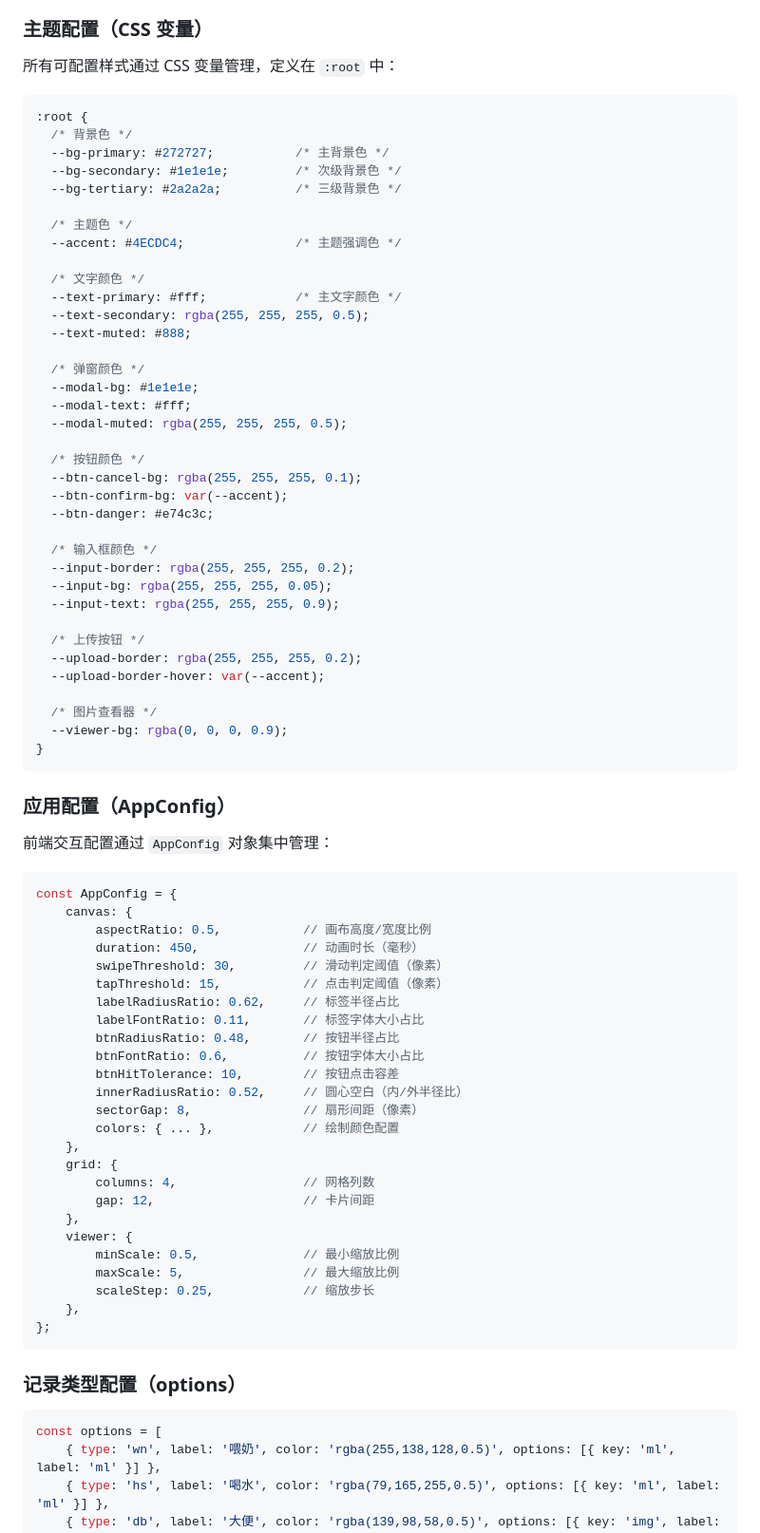
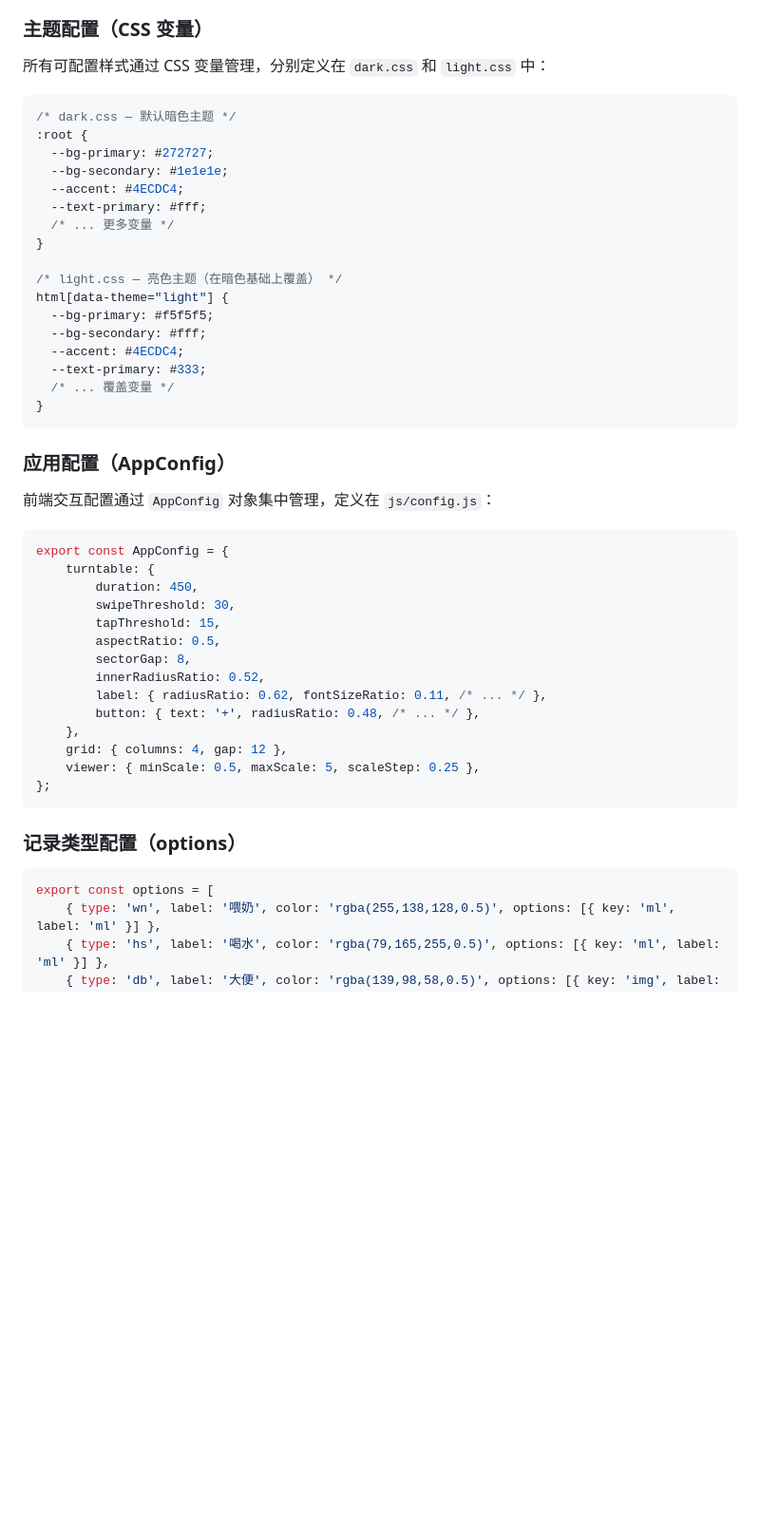
Before and after one commit to Eug620/server-fastify, a Markdown page: README.md, the part around one of its changes. Shown at 95% size. GitHub-like rendering; blank space fills up the shorter version.

````diff
--- a/README.md
+++ b/README.md
@@ -210,83 +280,53 @@ interface ApiResponse<T> {
 
 ### 主题配置（CSS 变量）
 
-所有可配置样式通过 CSS 变量管理，定义在 `:root` 中：
+所有可配置样式通过 CSS 变量管理，分别定义在 `dark.css` 和 `light.css` 中：
 
 ```css
+/* dark.css — 默认暗色主题 */
 :root {
-  /* 背景色 */
-  --bg-primary: #272727;           /* 主背景色 */
-  --bg-secondary: #1e1e1e;         /* 次级背景色 */
-  --bg-tertiary: #2a2a2a;          /* 三级背景色 */
+  --bg-primary: #272727;
+  --bg-secondary: #1e1e1e;
+  --accent: #4ECDC4;
+  --text-primary: #fff;
+  /* ... 更多变量 */
+}
 
-  /* 主题色 */
-  --accent: #4ECDC4;               /* 主题强调色 */
-
-  /* 文字颜色 */
-  --text-primary: #fff;            /* 主文字颜色 */
-  --text-secondary: rgba(255, 255, 255, 0.5);
-  --text-muted: #888;
-
-  /* 弹窗颜色 */
-  --modal-bg: #1e1e1e;
-  --modal-text: #fff;
-  --modal-muted: rgba(255, 255, 255, 0.5);
-
-  /* 按钮颜色 */
-  --btn-cancel-bg: rgba(255, 255, 255, 0.1);
-  --btn-confirm-bg: var(--accent);
-  --btn-danger: #e74c3c;
-
-  /* 输入框颜色 */
-  --input-border: rgba(255, 255, 255, 0.2);
-  --input-bg: rgba(255, 255, 255, 0.05);
-  --input-text: rgba(255, 255, 255, 0.9);
-
-  /* 上传按钮 */
-  --upload-border: rgba(255, 255, 255, 0.2);
-  --upload-border-hover: var(--accent);
-
-  /* 图片查看器 */
-  --viewer-bg: rgba(0, 0, 0, 0.9);
+/* light.css — 亮色主题（在暗色基础上覆盖） */
+html[data-theme="light"] {
+  --bg-primary: #f5f5f5;
+  --bg-secondary: #fff;
+  --accent: #4ECDC4;
+  --text-primary: #333;
+  /* ... 覆盖变量 */
 }
 ```
 
 ### 应用配置（AppConfig）
 
-前端交互配置通过 `AppConfig` 对象集中管理：
+前端交互配置通过 `AppConfig` 对象集中管理，定义在 `js/config.js`：
 
 ```javascript
-const AppConfig = {
-    canvas: {
-        aspectRatio: 0.5,           // 画布高度/宽度比例
-        duration: 450,              // 动画时长（毫秒）
-        swipeThreshold: 30,         // 滑动判定阈值（像素）
-        tapThreshold: 15,           // 点击判定阈值（像素）
-        labelRadiusRatio: 0.62,     // 标签半径占比
-        labelFontRatio: 0.11,       // 标签字体大小占比
-        btnRadiusRatio: 0.48,       // 按钮半径占比
-        btnFontRatio: 0.6,          // 按钮字体大小占比
-        btnHitTolerance: 10,        // 按钮点击容差
-        innerRadiusRatio: 0.52,     // 圆心空白（内/外半径比）
-        sectorGap: 8,               // 扇形间距（像素）
-        colors: { ... },            // 绘制颜色配置
+export const AppConfig = {
+    turntable: {
+        duration: 450,
+        swipeThreshold: 30,
+        tapThreshold: 15,
+        aspectRatio: 0.5,
+        sectorGap: 8,
+        innerRadiusRatio: 0.52,
+        label: { radiusRatio: 0.62, fontSizeRatio: 0.11, /* ... */ },
+        button: { text: '+', radiusRatio: 0.48, /* ... */ },
     },
-    grid: {
-        columns: 4,                 // 网格列数
-        gap: 12,                    // 卡片间距
-    },
-    viewer: {
-        minScale: 0.5,              // 最小缩放比例
-        maxScale: 5,                // 最大缩放比例
-        scaleStep: 0.25,            // 缩放步长
-    },
+    grid: { columns: 4, gap: 12 },
+    viewer: { minScale: 0.5, maxScale: 5, scaleStep: 0.25 },
 };
 ```
 
 ### 记录类型配置（options）
 
 ```javascript
-const options = [
+export const options = [
     { type: 'wn', label: '喂奶', color: 'rgba(255,138,128,0.5)', options: [{ key: 'ml', label: 'ml' }] },
     { type: 'hs', label: '喝水', color: 'rgba(79,165,255,0.5)', options: [{ key: 'ml', label: 'ml' }] },
     { type: 'db', label: '大便', color: 'rgba(139,98,58,0.5)', options: [{ key: 'img', label: 'img' }] },
````
Also changed, not shown: other parts of README.md (+82 -33 lines).
